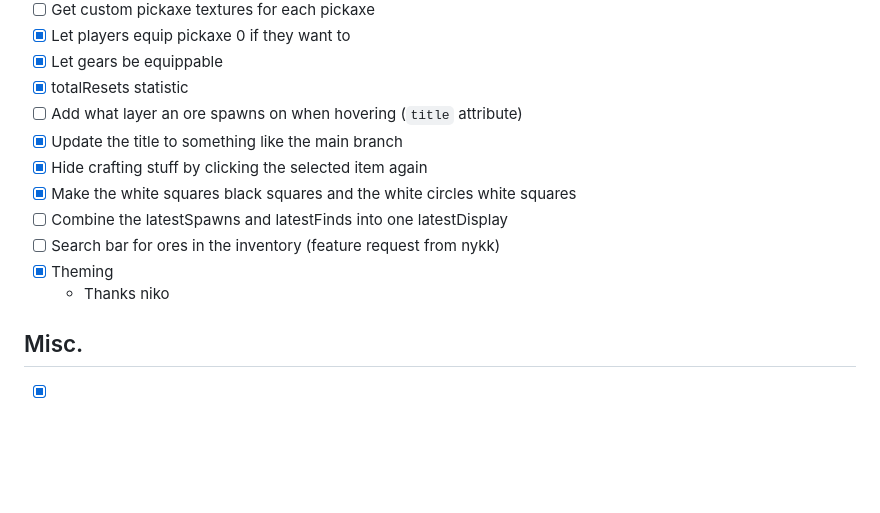
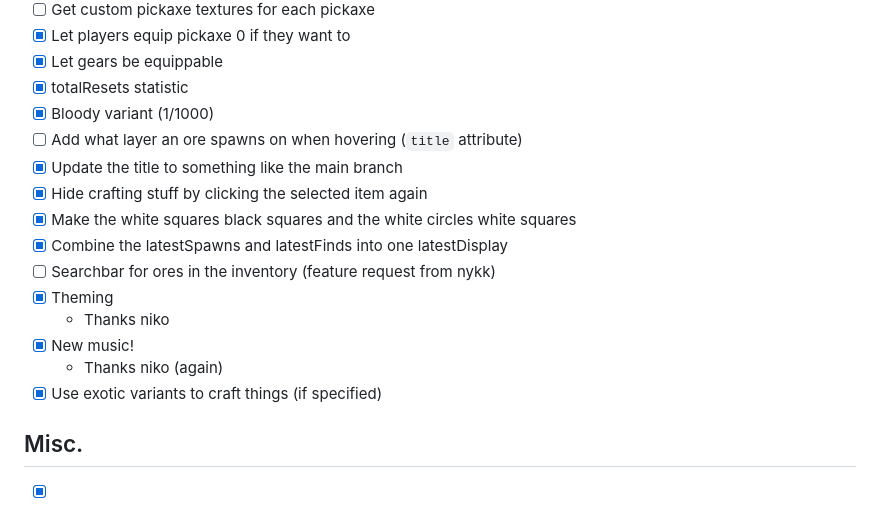
Before and after one commit to SpiritAxolotl/woah-its-rex, a Markdown page: README.md, the part around the change. Rendered like a GitHub page; blank space fills up the shorter version.

Commit message:
another readme update

```diff
--- a/README.md
+++ b/README.md
@@ -76,14 +76,18 @@ Report all bugs [here](https://gitlab.com/SpiritAxolotl/woah-its-rex/-/issues/ne
 - [x] Let players equip pickaxe 0 if they want to
 - [x] Let gears be equippable
 - [x] totalResets statistic
+- [x] Bloody variant (1/1000)
 - [ ] Add what layer an ore spawns on when hovering (`title` attribute)
 - [x] Update the title to something like the main branch
 - [x] Hide crafting stuff by clicking the selected item again
 - [x] Make the white squares black squares and the white circles white squares
-- [ ] Combine the latestSpawns and latestFinds into one latestDisplay
-- [ ] Search bar for ores in the inventory (feature request from nykk)
+- [x] Combine the latestSpawns and latestFinds into one latestDisplay
+- [ ] Searchbar for ores in the inventory (feature request from nykk)
 - [x] Theming
   - Thanks niko
+- [x] New music!
+  - Thanks niko (again)
+- [x] Use exotic variants to craft things (if specified)
 
 ## Misc.
 - [x] Update to latest
```
